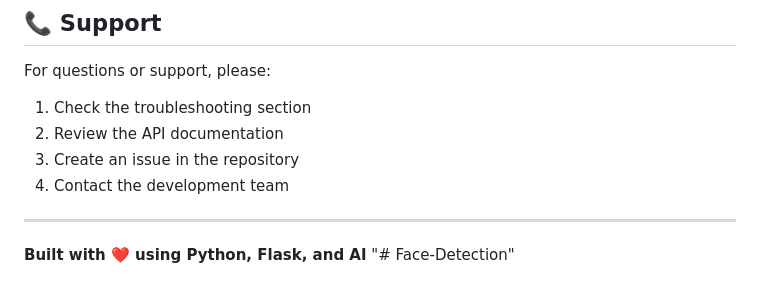
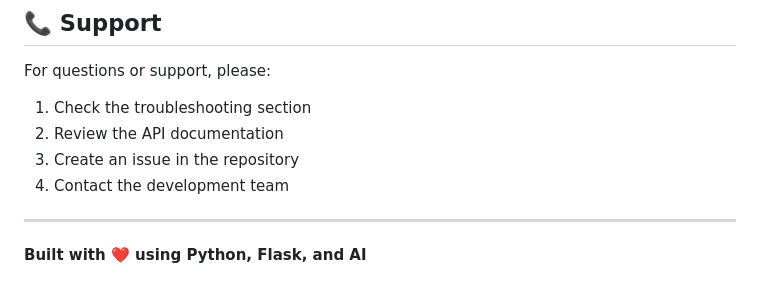
Before and after one commit to ArulventhanGM/Face-Detection, a Markdown page: README.md, the part around the change. Drawn GitHub-style.

Commit message:
Remove unnecessary header from README.md

```diff
--- a/README.md
+++ b/README.md
@@ -254,4 +254,3 @@ For questions or support, please:
 ---
 
 **Built with ❤️ using Python, Flask, and AI**
-"# Face-Detection"
```
